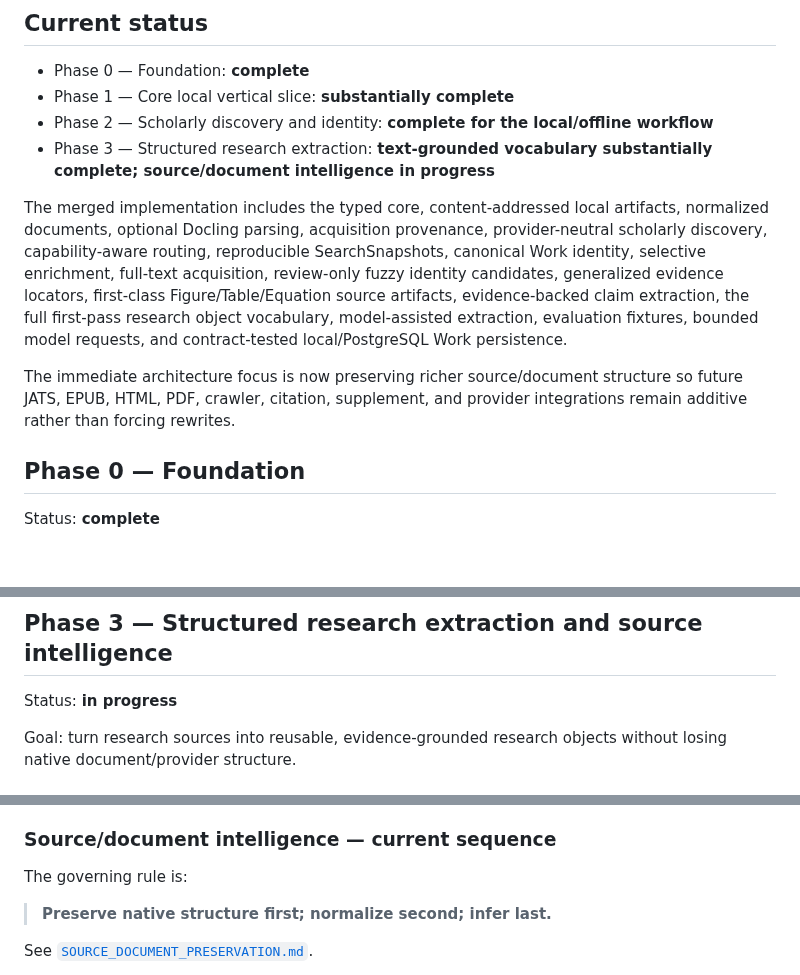
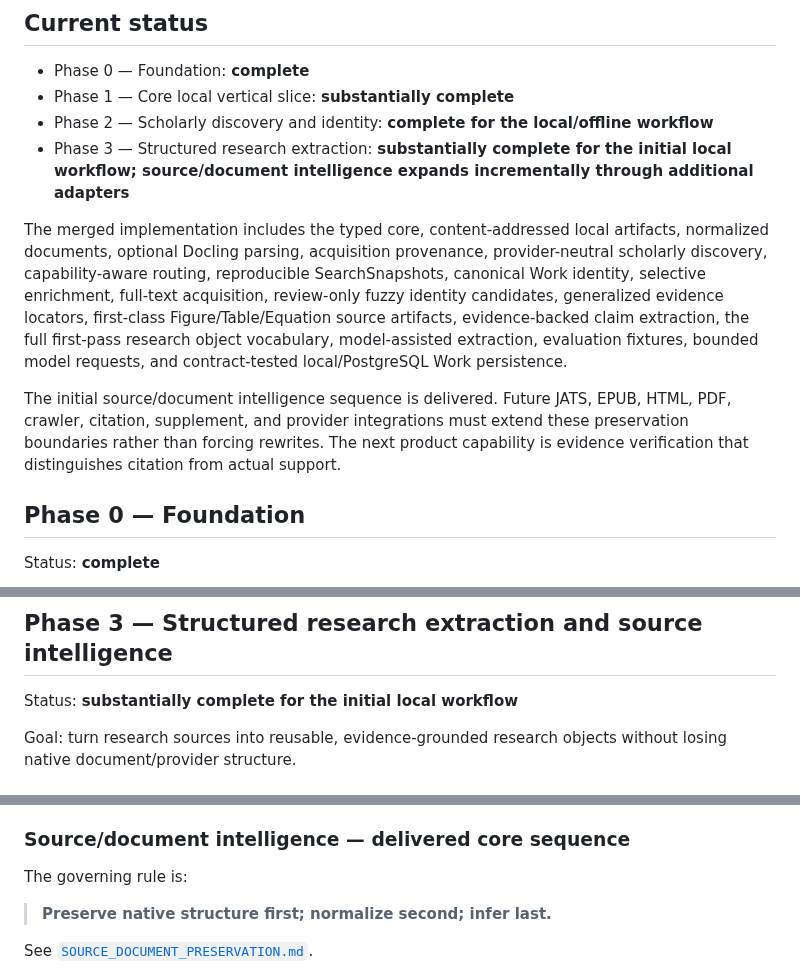
Before and after one commit to cbwinslow/Tarkka, a Markdown page: docs/ROADMAP.md, 3 parts joined by grey strips. Rendered like a GitHub page; blank space fills up the shorter version.

Commit message:
docs: clarify delivered source intelligence sequence

```diff
--- a/docs/ROADMAP.md
+++ b/docs/ROADMAP.md
@@ -11,11 +11,15 @@ Milestone numbers in implementation PRs map to the phases below; the phase names
 - Phase 0 — Foundation: **complete**
 - Phase 1 — Core local vertical slice: **substantially complete**
 - Phase 2 — Scholarly discovery and identity: **complete for the local/offline workflow**
-- Phase 3 — Structured research extraction: **text-grounded vocabulary substantially complete; source/document intelligence in progress**
+- Phase 3 — Structured research extraction: **substantially complete for the initial local workflow;
+  source/document intelligence expands incrementally through additional adapters**
 
 The merged implementation includes the typed core, content-addressed local artifacts, normalized documents, optional Docling parsing, acquisition provenance, provider-neutral scholarly discovery, capability-aware routing, reproducible SearchSnapshots, canonical Work identity, selective enrichment, full-text acquisition, review-only fuzzy identity candidates, generalized evidence locators, first-class Figure/Table/Equation source artifacts, evidence-backed claim extraction, the full first-pass research object vocabulary, model-assisted extraction, evaluation fixtures, bounded model requests, and contract-tested local/PostgreSQL Work persistence.
 
-The immediate architecture focus is now preserving richer source/document structure so future JATS, EPUB, HTML, PDF, crawler, citation, supplement, and provider integrations remain additive rather than forcing rewrites.
+The initial source/document intelligence sequence is delivered. Future JATS, EPUB, HTML, PDF,
+crawler, citation, supplement, and provider integrations must extend these preservation boundaries
+rather than forcing rewrites. The next product capability is evidence verification that distinguishes
+citation from actual support.
 
 ## Phase 0 — Foundation
 
@@ -103,7 +107,7 @@ Exit criteria are met for the local/offline profile: discovery is replayable, se
 
 ## Phase 3 — Structured research extraction and source intelligence
 
-Status: **in progress**
+Status: **substantially complete for the initial local workflow**
 
 Goal: turn research sources into reusable, evidence-grounded research objects without losing native document/provider structure.
 
@@ -126,7 +130,7 @@ Goal: turn research sources into reusable, evidence-grounded research objects wi
 - bounded model requests with request-local evidence validation and semantic overlap deduplication
 - property-based batching tests and explicit testing taxonomy
 
-### Source/document intelligence — current sequence
+### Source/document intelligence — delivered core sequence
 
 The governing rule is:
 
```
